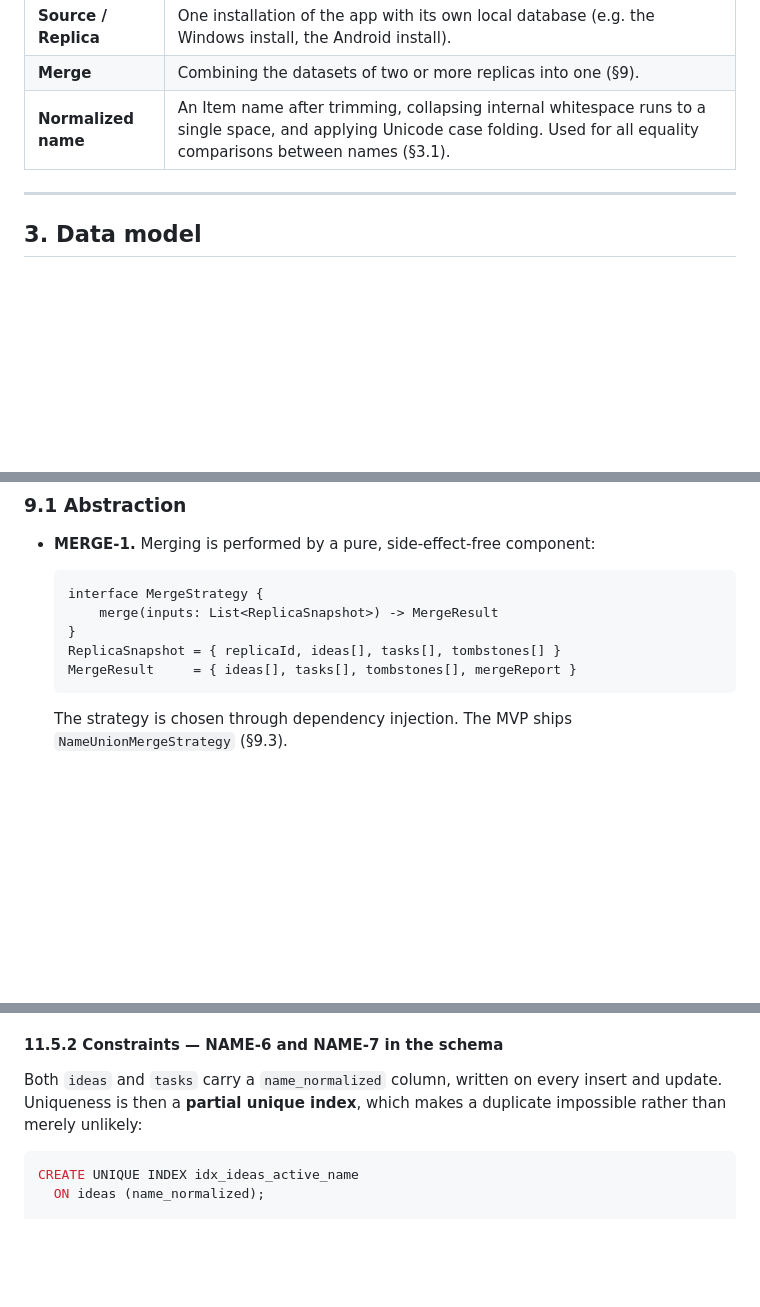
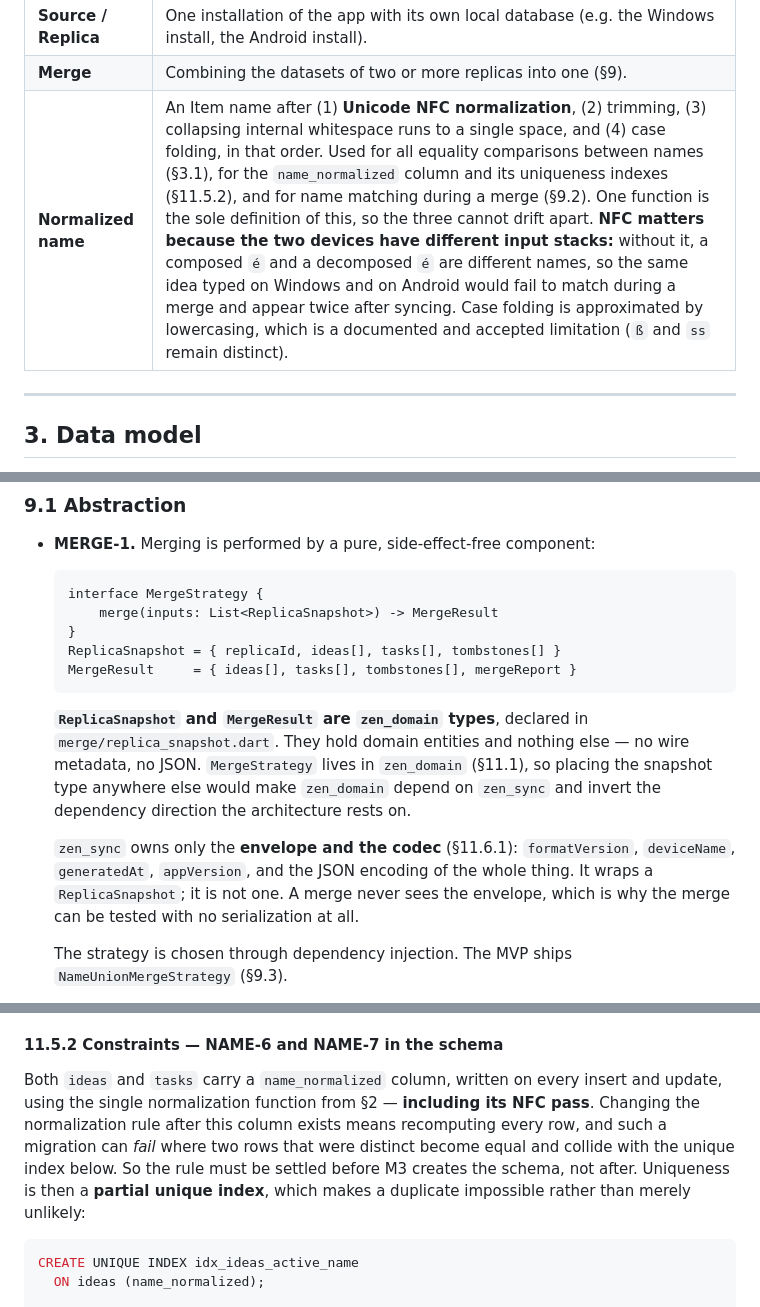
Before and after one commit to jkilfoy/Zen, a Markdown page: ZEN_SPEC.md, 3 parts joined by grey strips. GitHub-like rendering; blank space fills up the shorter version.

````diff
--- a/ZEN_SPEC.md
+++ b/ZEN_SPEC.md
@@ -91,7 +92,7 @@ Permanently out of scope, per principle 1.2.3: MITs, Big Rocks, Single Goal trac
 | **Active Item** | An Idea that exists and is not tombstoned (all live Ideas are active), or a Task with `isDeleted == false` **and** `isArchived == false`. Name uniqueness (§3.1) and name-based merge matching (§9.2) apply only to active Items. |
 | **Source / Replica** | One installation of the app with its own local database (e.g. the Windows install, the Android install). |
 | **Merge** | Combining the datasets of two or more replicas into one (§9). |
-| **Normalized name** | An Item name after trimming, collapsing internal whitespace runs to a single space, and applying Unicode case folding. Used for all equality comparisons between names (§3.1). |
+| **Normalized name** | An Item name after (1) **Unicode NFC normalization**, (2) trimming, (3) collapsing internal whitespace runs to a single space, and (4) case folding, in that order. Used for all equality comparisons between names (§3.1), for the `name_normalized` column and its uniqueness indexes (§11.5.2), and for name matching during a merge (§9.2). One function is the sole definition of this, so the three cannot drift apart. **NFC matters because the two devices have different input stacks:** without it, a composed `é` and a decomposed `é` are different names, so the same idea typed on Windows and on Android would fail to match during a merge and appear twice after syncing. Case folding is approximated by lowercasing, which is a documented and accepted limitation (`ß` and `ss` remain distinct). |
 
 ---
 
@@ -445,6 +446,10 @@ The screen has three modes with the same layout: Add, Edit, and Convert (pre-fil
   MergeResult     = { ideas[], tasks[], tombstones[], mergeReport }
   ```
 
+  **`ReplicaSnapshot` and `MergeResult` are `zen_domain` types**, declared in `merge/replica_snapshot.dart`. They hold domain entities and nothing else — no wire metadata, no JSON. `MergeStrategy` lives in `zen_domain` (§11.1), so placing the snapshot type anywhere else would make `zen_domain` depend on `zen_sync` and invert the dependency direction the architecture rests on.
+
+  `zen_sync` owns only the **envelope and the codec** (§11.6.1): `formatVersion`, `deviceName`, `generatedAt`, `appVersion`, and the JSON encoding of the whole thing. It wraps a `ReplicaSnapshot`; it is not one. A merge never sees the envelope, which is why the merge can be tested with no serialization at all.
+
   The strategy is chosen through dependency injection. The MVP ships `NameUnionMergeStrategy` (§9.3).
 - **MERGE-2.** The merge MUST be **deterministic**: the same inputs in any order produce the same output, so two replicas running it independently reach identical results.
 - **MERGE-3.** Settings (§3.6) are per replica and are never merged.
@@ -749,7 +758,7 @@ abstract interface class ConversionService {
 - `events` implements HIST-2. It is local-only and never travels in a snapshot. Because it is append-only and the app is meant to run for years, it is **capped**: on each app start, delete entries older than 365 days, keeping at least the most recent 5,000 regardless of age. The cap is a constant in one place, so it can be raised if the log ever becomes useful for a better merge strategy (§9.1).
 
 #### 11.5.2 Constraints — NAME-6 and NAME-7 in the schema
-Both `ideas` and `tasks` carry a `name_normalized` column, written on every insert and update. Uniqueness is then a **partial unique index**, which makes a duplicate impossible rather than merely unlikely:
+Both `ideas` and `tasks` carry a `name_normalized` column, written on every insert and update, using the single normalization function from §2 — **including its NFC pass**. Changing the normalization rule after this column exists means recomputing every row, and such a migration can *fail* where two rows that were distinct become equal and collide with the unique index below. So the rule must be settled before M3 creates the schema, not after. Uniqueness is then a **partial unique index**, which makes a duplicate impossible rather than merely unlikely:
 
 ```sql
 CREATE UNIQUE INDEX idx_ideas_active_name
````
Also changed, not shown: other parts of ZEN_SPEC.md (+10 -3 lines).
